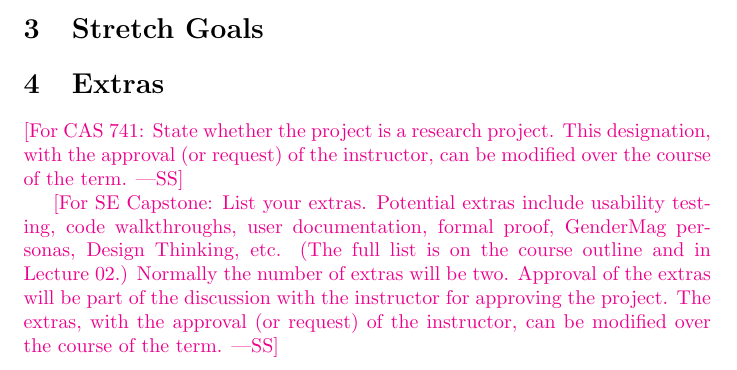
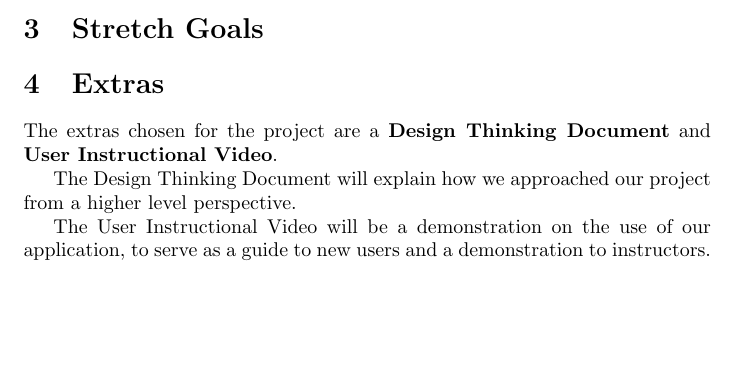
Before and after one commit to M9Huynh/technically-functional, a LaTeX document (docs/ProblemStatementAndGoals/ProblemStatement.tex): part of page 3 of 6, cut so that both start at the same text, the shorter picture padded with empty space. Compiled offline with pdfLaTeX.

Commit message:
Extras section on problem statement>

```diff
--- a/docs/ProblemStatementAndGoals/ProblemStatement.tex
+++ b/docs/ProblemStatementAndGoals/ProblemStatement.tex
@@ -75,17 +75,15 @@ provide feedback and corrections for the prescribed physical rehabilitation exer
 
 \section{Extras}
 
-\wss{For CAS 741: State whether the project is a research project. This
-designation, with the approval (or request) of the instructor, can be modified
-over the course of the term.}
+The extras chosen for the project are a \textbf{Design Thinking Document}
+and \textbf{User Instructional Video}.
 
-\wss{For SE Capstone: List your extras.  Potential extras include usability
-testing, code walkthroughs, user documentation, formal proof, GenderMag
-personas, Design Thinking, etc.  (The full list is on the course outline and in
-Lecture 02.) Normally the number of extras will be two.  Approval of the extras
-will be part of the discussion with the instructor for approving the project.
-The extras, with the approval (or request) of the instructor, can be modified
-over the course of the term.}
+The Design Thinking Document will explain how we approached our project
+from a higher level perspective.
+
+The User Instructional Video will be a demonstration on the use of our
+application, to serve as a guide to new users and a demonstration to
+instructors.
 
 \newpage{}
 
```
Also changed, not shown: docs/ProblemStatementAndGoals/ProblemStatement.pdf.
